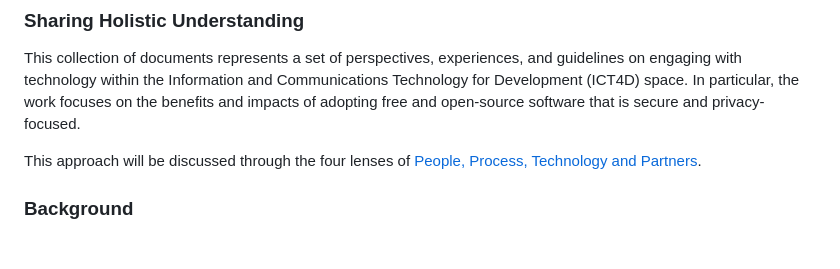
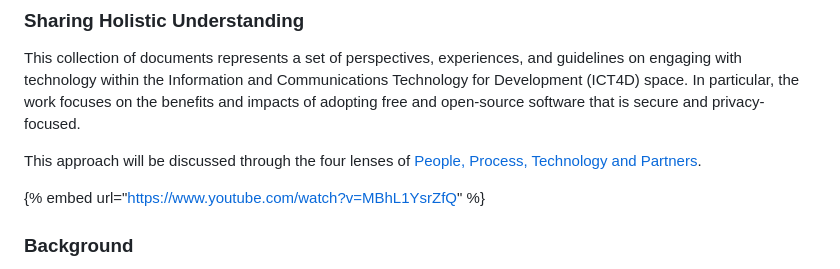
Before and after one commit to unicef/ict4d-holistic-assessments, a Markdown page: README.md, the part around the change. Drawn GitHub-style; blank space fills up the shorter version.

Commit message:
GITBOOK-60: No subject

```diff
--- a/README.md
+++ b/README.md
@@ -29,6 +29,8 @@ This collection of documents represents a set of perspectives, experiences, and
 
 This approach will be discussed through the four lenses of [People, Process, Technology and Partners](perspectives-in-four-ways.md).
 
+{% embed url="https://www.youtube.com/watch?v=MBhL1YsrZfQ" %}
+
 ### Background
 
 This work grew out of the UNICEF Digital Center of Excellent (DCoE) team's focus on evaluation [Electronic Civil Registration and Vital Statistic (eCRVS)](glossary.md) solutions. To do this, a holistic audit process was designed and implemented. The wide-ranging, [multi-staged approach](process/an-iterative-process.md) includes an [initial assessment](process/audit-components-steps-and-timeline.md) based on [published documentation and resources](process/assets-for-review.md), [meetings and interviews with program staff](people/stakeholder-experiences.md), an [application architecture review](process/application-architecture.md), a [source code security audit](process/source-code-security.md), a [DevSecOps deployment analysis](process/devsecops.md), [vulnerability scanning](process/vulnerability-scanning.md) and [penetration testing](process/penetration-testing.md). Four audit evaluations were completed, and the lessons learned from that work, have been extracted and integrated here into this guide.
```
